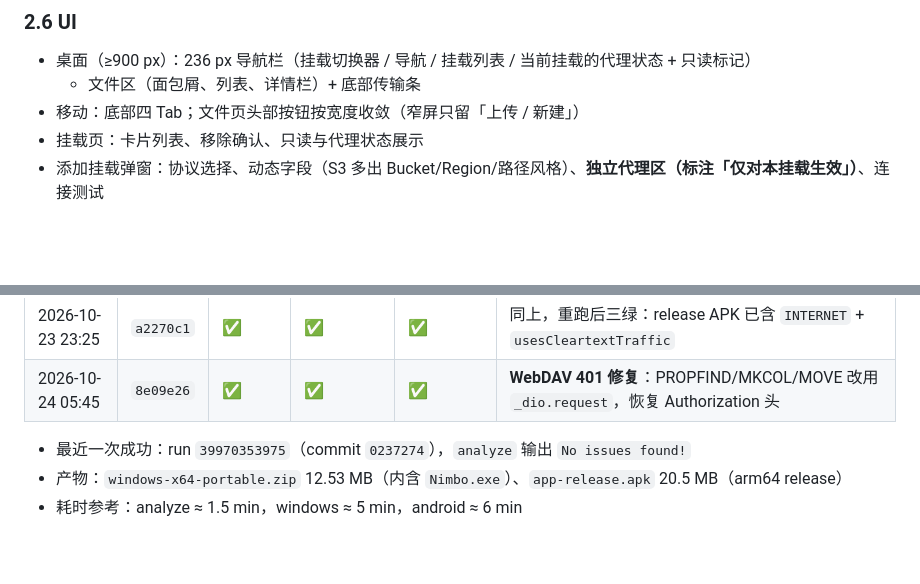
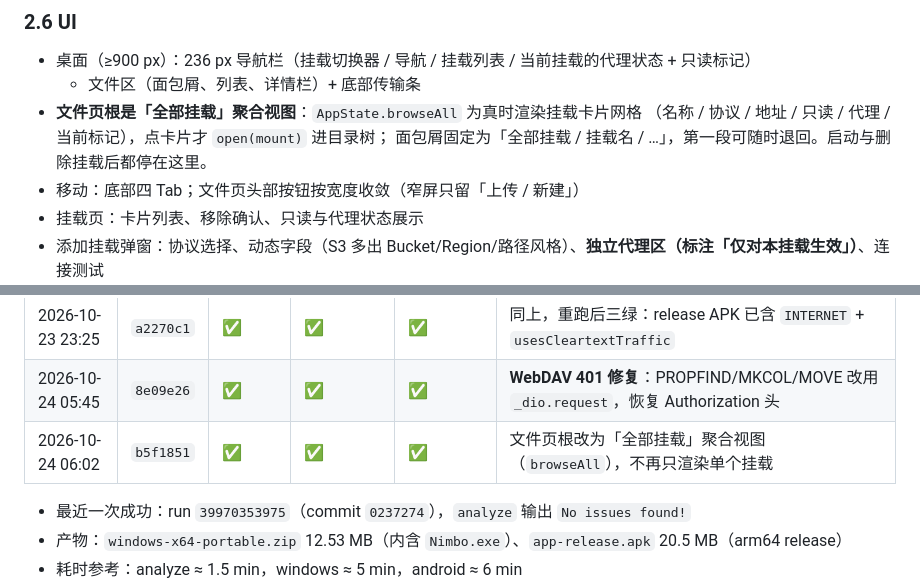
Before and after one commit to david88558855/Nimbo, a Markdown page: docs/PROJECT-STATUS.md, 2 parts joined by grey strips. Drawn GitHub-style; blank space fills up the shorter version.

Commit message:
docs: 记录文件页聚合根的交互与构建

```diff
--- a/docs/PROJECT-STATUS.md
+++ b/docs/PROJECT-STATUS.md
@@ -153,6 +153,9 @@ downloadTo / uploadFile / mkdir / removeEntry / move / probe`，错误统一抛
 
 - 桌面（≥900 px）：236 px 导航栏（挂载切换器 / 导航 / 挂载列表 / 当前挂载的代理状态 + 只读标记）
   + 文件区（面包屑、列表、详情栏）+ 底部传输条
+- **文件页根是「全部挂载」聚合视图**：`AppState.browseAll` 为真时渲染挂载卡片网格
+  （名称 / 协议 / 地址 / 只读 / 代理 / 当前标记），点卡片才 `open(mount)` 进目录树；
+  面包屑固定为「全部挂载 / 挂载名 / …」，第一段可随时退回。启动与删除挂载后都停在这里。
 - 移动：底部四 Tab；文件页头部按钮按宽度收敛（窄屏只留「上传 / 新建」）
 - 挂载页：卡片列表、移除确认、只读与代理状态展示
 - 添加挂载弹窗：协议选择、动态字段（S3 多出 Bucket/Region/路径风格）、**独立代理区（标注「仅对本挂载生效」）**、连接测试
@@ -406,6 +409,7 @@ HTTP 类只接受 `206 Partial Content`：服务器返回 200 说明忽略了 Ra
 | 2026-10-23 23:20 | `8e7203e` | ✅ | ✅ | ❌ | 补 Android 网络权限；android 失败于 runner 下载 NDK 损坏（`Error on ZipFile unknown archive`），非代码问题 |
 | 2026-10-23 23:25 | `a2270c1` | ✅ | ✅ | ✅ | 同上，重跑后三绿：release APK 已含 `INTERNET` + `usesCleartextTraffic` |
 | 2026-10-24 05:45 | `8e09e26` | ✅ | ✅ | ✅ | **WebDAV 401 修复**：PROPFIND/MKCOL/MOVE 改用 `_dio.request`，恢复 Authorization 头 |
+| 2026-10-24 06:02 | `b5f1851` | ✅ | ✅ | ✅ | 文件页根改为「全部挂载」聚合视图（`browseAll`），不再只渲染单个挂载 |
 
 - 最近一次成功：run `39970353975`（commit `0237274`），`analyze` 输出 `No issues found!`
 - 产物：`windows-x64-portable.zip` 12.53 MB（内含 `Nimbo.exe`）、`app-release.apk` 20.5 MB（arm64 release）
```
